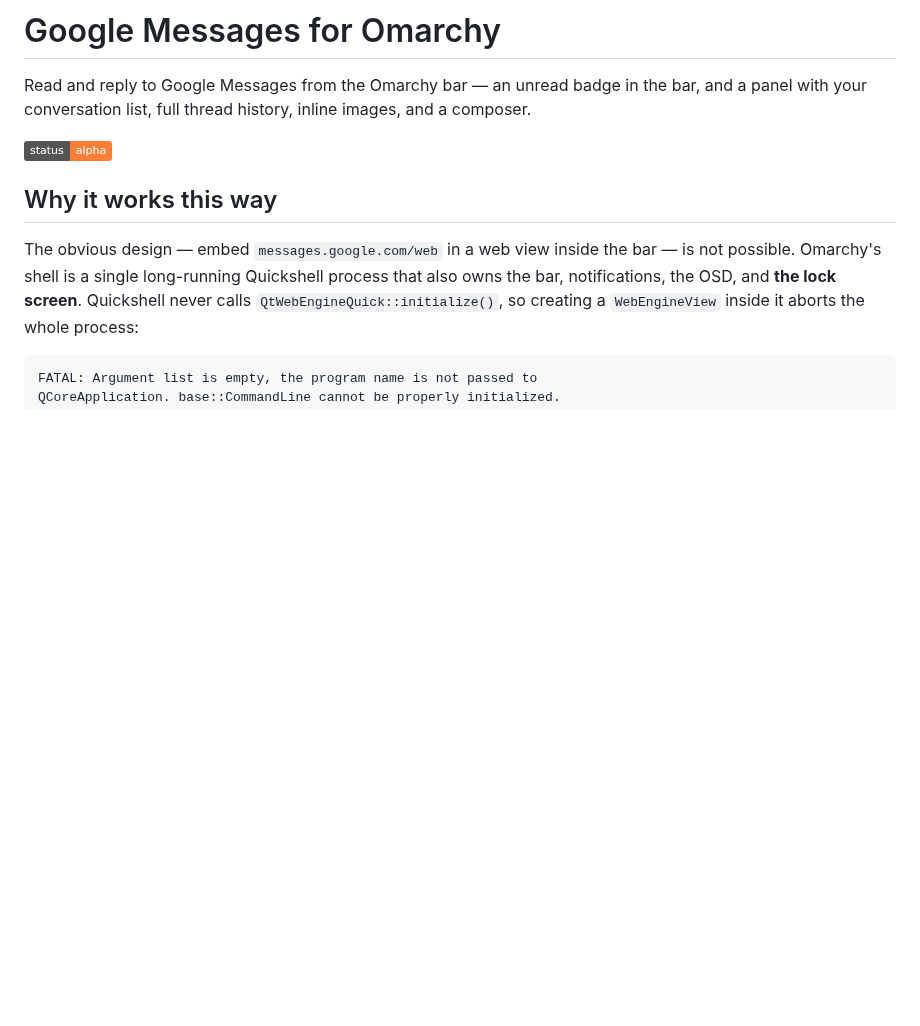
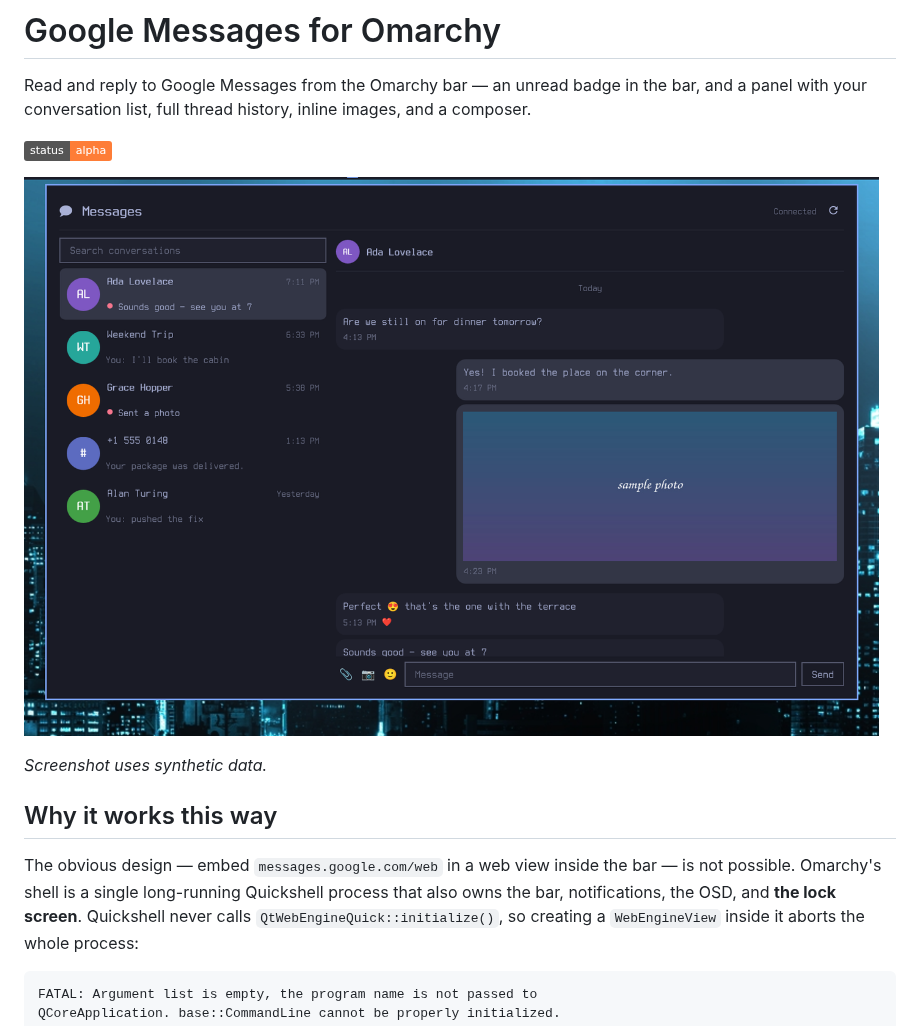
Before and after one commit to MarcFord/gmessages-omarchy-plugin, a Markdown page: README.md, the part around the change. Drawn GitHub-style; pictures changed too: preview.png (added); badges without logos; blank space fills up the shorter version.

Commit message:
Add a preview screenshot
Rendered from the real panel against a mock daemon serving synthetic
conversations, so no personal message content or contacts are published.

Co-Authored-By: Claude Opus 5 (1M context) <noreply@anthropic.com>
Claude-Session: https://claude.ai/code/session_01C4xH2Taz9m9xVp2SGzpykA

```diff
--- a/README.md
+++ b/README.md
@@ -5,6 +5,10 @@ bar, and a panel with your conversation list, full thread history, inline
 images, and a composer.
 
 ![status: alpha](https://img.shields.io/badge/status-alpha-orange)
+
+![The panel: conversation list, threaded history with an inline image, and the composer](preview.png)
+
+*Screenshot uses synthetic data.*
 
 ## Why it works this way
 
```
